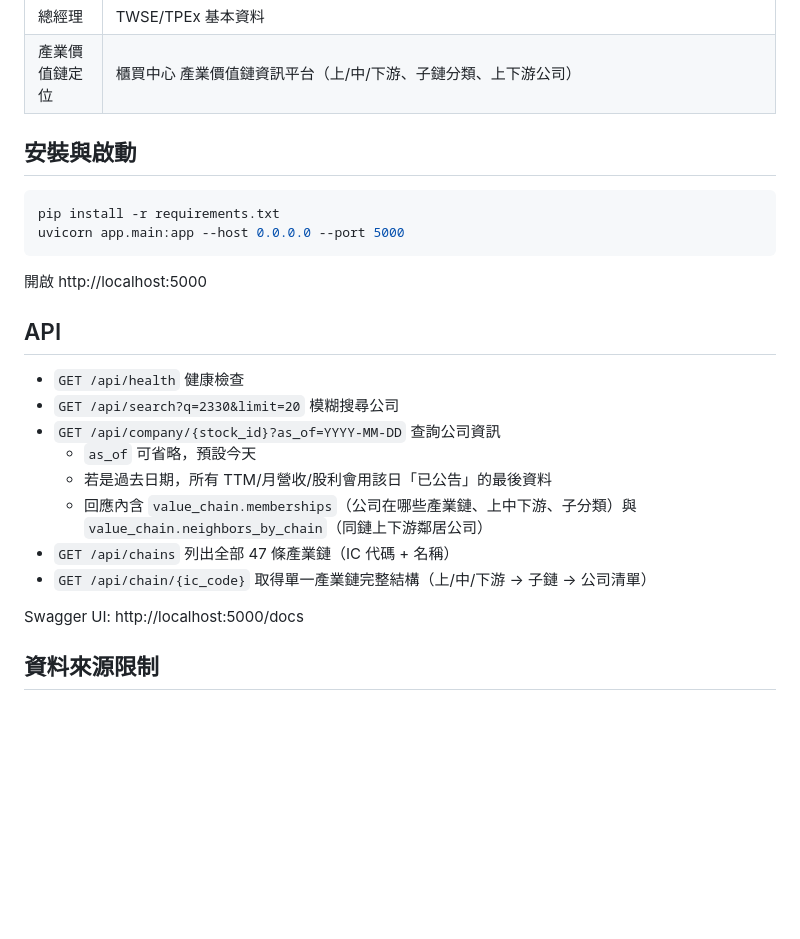
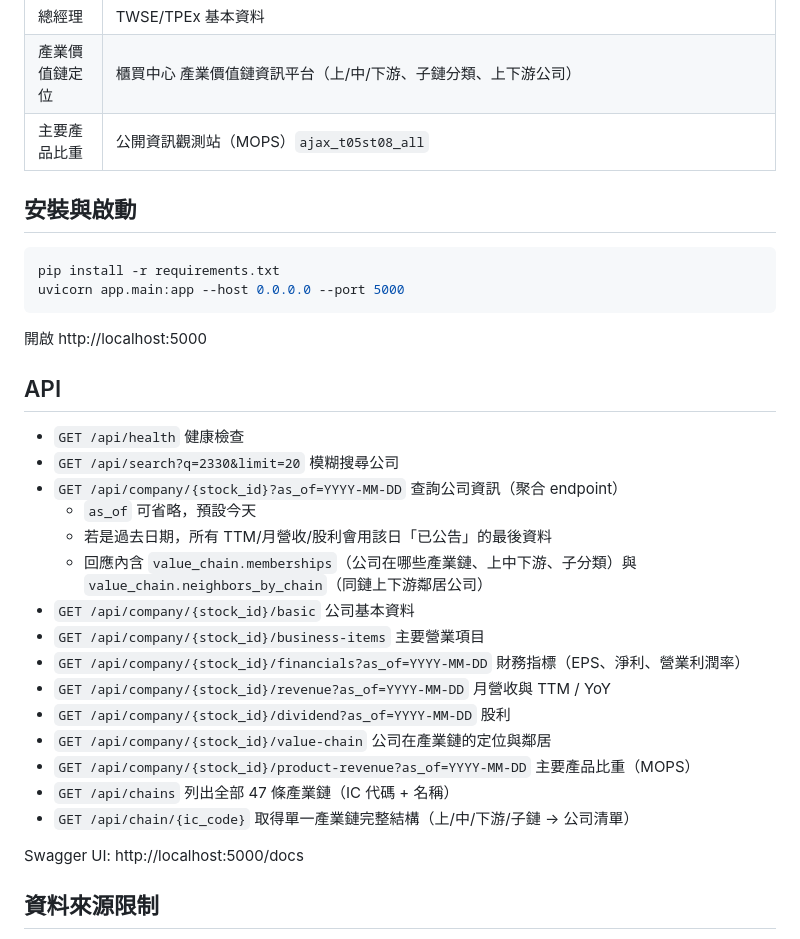
Before and after one commit to jeffrey82221/twstock_api, a Markdown page: README.md, the part around one of its changes. Drawn GitHub-style; blank space fills up the shorter version.

```diff
--- a/README.md
+++ b/README.md
@@ -25,6 +25,7 @@
 | 營收成長率 | 月營收 YoY；TTM YoY（最近 12 月 vs 前 12 月） |
 | 總經理 | TWSE/TPEx 基本資料 |
 | 產業價值鏈定位 | 櫃買中心 產業價值鏈資訊平台（上/中/下游、子鏈分類、上下游公司） |
+| 主要產品比重 | 公開資訊觀測站（MOPS）`ajax_t05st08_all` |
 
 ## 安裝與啟動
 
@@ -39,12 +40,19 @@ uvicorn app.main:app --host 0.0.0.0 --port 5000
 
 - `GET /api/health` 健康檢查
 - `GET /api/search?q=2330&limit=20` 模糊搜尋公司
-- `GET /api/company/{stock_id}?as_of=YYYY-MM-DD` 查詢公司資訊
+- `GET /api/company/{stock_id}?as_of=YYYY-MM-DD` 查詢公司資訊（聚合 endpoint）
   - `as_of` 可省略，預設今天
   - 若是過去日期，所有 TTM/月營收/股利會用該日「已公告」的最後資料
   - 回應內含 `value_chain.memberships`（公司在哪些產業鏈、上中下游、子分類）與 `value_chain.neighbors_by_chain`（同鏈上下游鄰居公司）
+- `GET /api/company/{stock_id}/basic` 公司基本資料
+- `GET /api/company/{stock_id}/business-items` 主要營業項目
+- `GET /api/company/{stock_id}/financials?as_of=YYYY-MM-DD` 財務指標（EPS、淨利、營業利潤率）
+- `GET /api/company/{stock_id}/revenue?as_of=YYYY-MM-DD` 月營收與 TTM / YoY
+- `GET /api/company/{stock_id}/dividend?as_of=YYYY-MM-DD` 股利
+- `GET /api/company/{stock_id}/value-chain` 公司在產業鏈的定位與鄰居
+- `GET /api/company/{stock_id}/product-revenue?as_of=YYYY-MM-DD` 主要產品比重（MOPS）
 - `GET /api/chains` 列出全部 47 條產業鏈（IC 代碼 + 名稱）
-- `GET /api/chain/{ic_code}` 取得單一產業鏈完整結構（上/中/下游 → 子鏈 → 公司清單）
+- `GET /api/chain/{ic_code}` 取得單一產業鏈完整結構（上/中/下游/子鏈 → 公司清單）
 
 Swagger UI: http://localhost:5000/docs
 
```
Also changed, not shown: other parts of README.md (+44 -5 lines).
